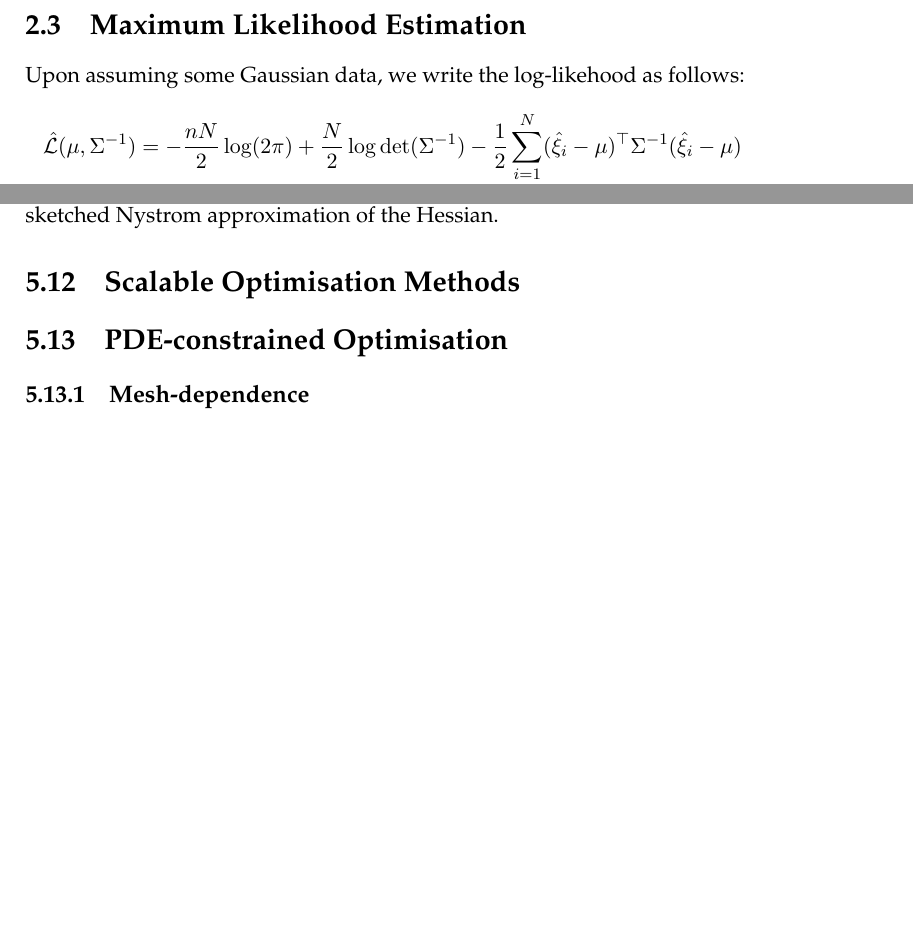
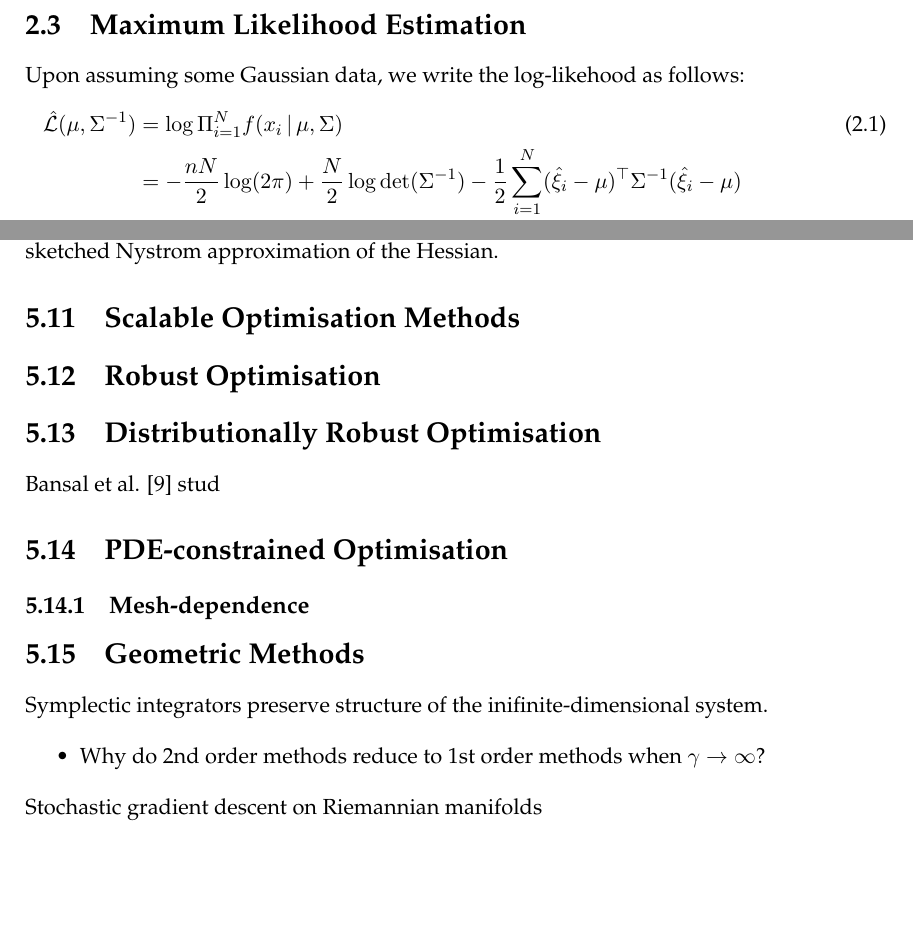
Before and after one commit to andreasbock/notes, a LaTeX thesis (main.tex, which reads geometric.tex, optimisation.tex, principles.tex): two parts of pages 5 and 20 of 29, joined at a grey line, cut so that both start at the same text, the shorter picture padded with empty space. Compiled offline with pdfLaTeX.

Commit message:
Updates from Overleaf

```diff
--- /dev/null
+++ b/geometric.tex
@@ -0,0 +1,13 @@
+\section{Geometric Methods}
+
+
+Symplectic integrators preserve structure of the inifinite-dimensional
+system.
+
+\begin{itemize}
+    \item Why do 2nd order methods reduce to 1st order methods when
+    $\gamma\rightarrow\infty$?
+\end{itemize}
+
+
+Stochastic gradient descent on Riemannian manifolds
--- a/optimisation.tex
+++ b/optimisation.tex
@@ -160,8 +156,21 @@ with a randomly sketched Nystrom approximation of the Hessian.
 
 \section{Scalable Optimisation Methods}
 
+\section{Robust Optimisation}
+
+\section{Distributionally Robust Optimisation}
+
+% Choice of Ambiguity Set of Probability Distributions
+
+% Connection with second-order cone programming or semidefinite programs
+
+    % 205 takes a step forward and formulates the problem as a CONVEX problem
+
+     Bansal et al. [9] stud
 
 \section{PDE-constrained Optimisation}
 
 
 \subsection{Mesh-dependence}
+
+\input{geometric}
--- a/principles.tex
+++ b/principles.tex
@@ -17,7 +17,8 @@ assumption of their distribution.
 Upon assuming some Gaussian data, we write the log-likehood
 as follows:
 \begin{align}
-\hat{\mathcal{L}}(\mu, \Sigma\inv) & = -\frac{nN}{2}\log(2\pi)
+\hat{\mathcal{L}}(\mu, \Sigma\inv) & = \log\Pi_{i=1}^N f(x_i\given \mu, \Sigma)\\
+& = -\frac{nN}{2}\log(2\pi)
 + \frac N2\log\det(\Sigma\inv) - \frac 12 \sum_{i=1}^N (\hat{\xi}_i - \mu)\transp\Sigma\inv (\hat{\xi}_i - \mu)\nonumber\\
 & = -\frac{nN}{2}\log(2\pi)
 + \frac N2\log\det(\Sigma\inv)
```
Also changed, not shown: optimisation.tex (4 more changed lines).
